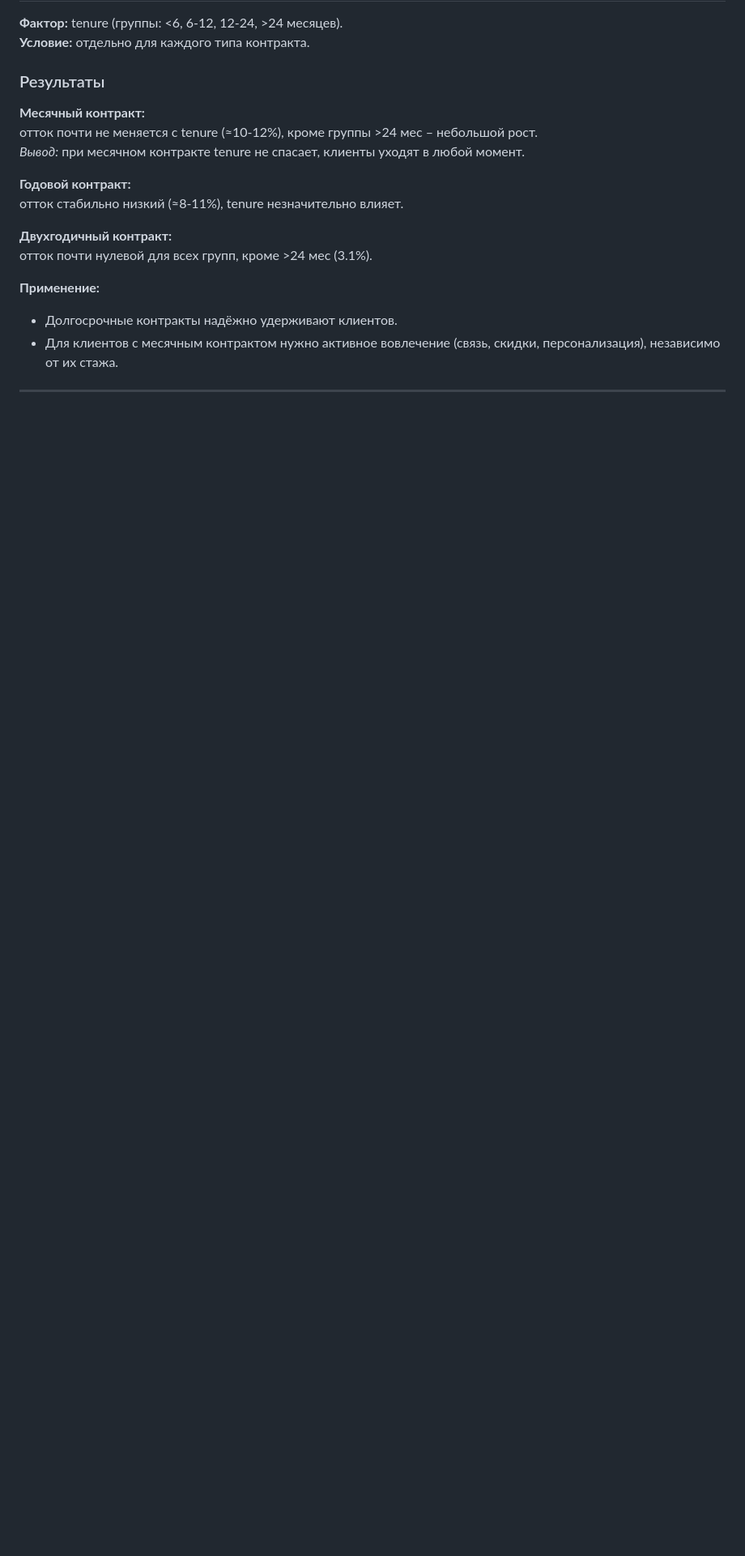
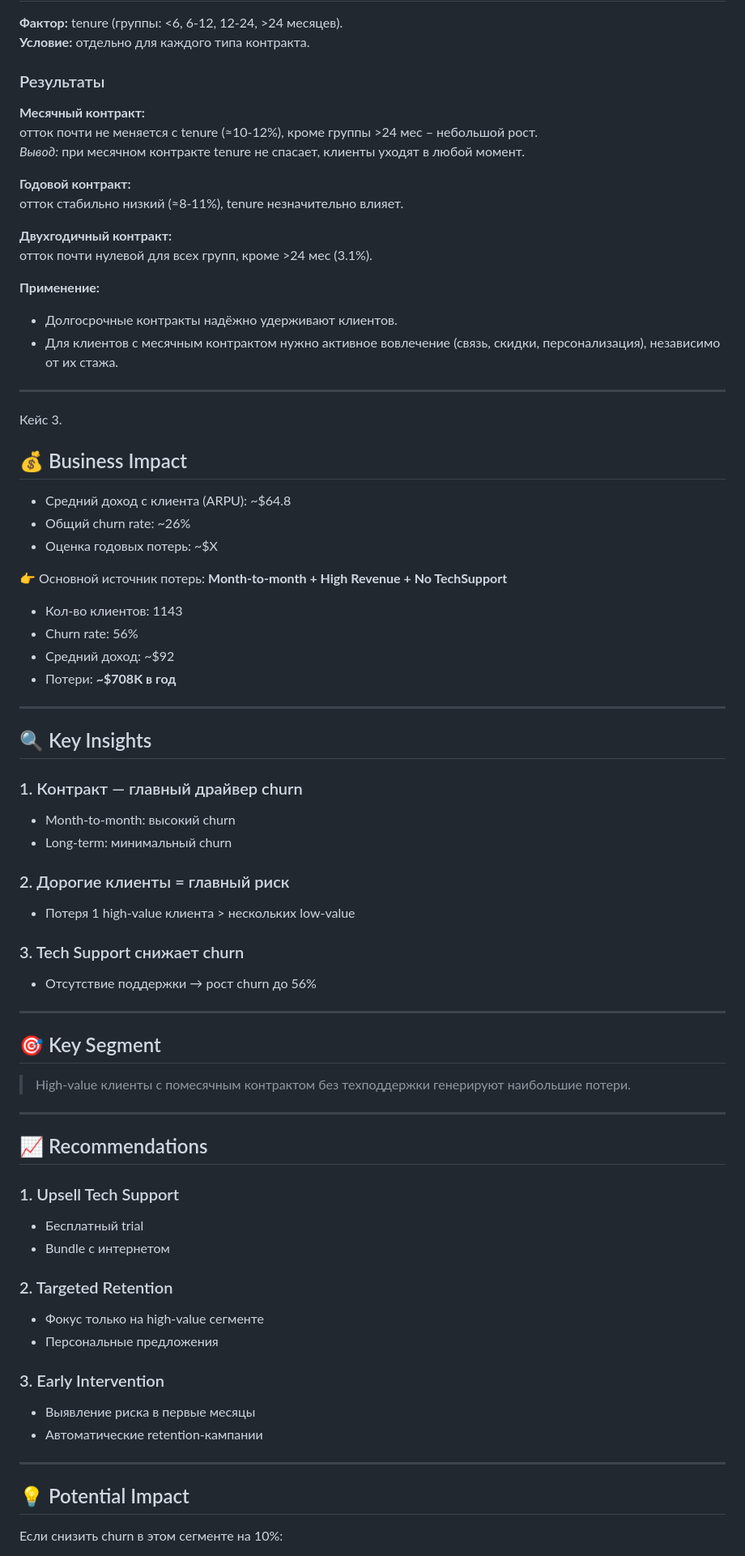
Before and after one commit to f1retruckthepudge-prog/Telco-Churn, a Markdown page: README.md, the part around one of its changes. Shown at 81% size. Rendered like a GitHub page; blank space fills up the shorter version.

```diff
--- a/README.md
+++ b/README.md
@@ -44,3 +44,61 @@
 
 ---
 
+Кейс 3.
+
+## 💰 Business Impact
+
+- Средний доход с клиента (ARPU): ~$64.8
+- Общий churn rate: ~26%
+- Оценка годовых потерь: ~$X
+
+👉 Основной источник потерь:
+**Month-to-month + High Revenue + No TechSupport**
+
+- Кол-во клиентов: 1143
+- Churn rate: 56%
+- Средний доход: ~$92
+- Потери: **~$708K в год**
+
+---
+
+## 🔍 Key Insights
+
+### 1. Контракт — главный драйвер churn
+- Month-to-month: высокий churn
+- Long-term: минимальный churn
+
+### 2. Дорогие клиенты = главный риск
+- Потеря 1 high-value клиента > нескольких low-value
+
+### 3. Tech Support снижает churn
+- Отсутствие поддержки → рост churn до 56%
+
+---
+
+## 🎯 Key Segment
+
+> High-value клиенты с помесячным контрактом без техподдержки генерируют наибольшие потери.
+
+---
+
+## 📈 Recommendations
+
+### 1. Upsell Tech Support
+- Бесплатный trial
+- Bundle с интернетом
+
+### 2. Targeted Retention
+- Фокус только на high-value сегменте
+- Персональные предложения
+
+### 3. Early Intervention
+- Выявление риска в первые месяцы
+- Автоматические retention-кампании
+
+---
+
+## 💡 Potential Impact
+
+Если снизить churn в этом сегменте на 10%:
+
```
Also changed, not shown: other parts of README.md (+15 -0 lines).
